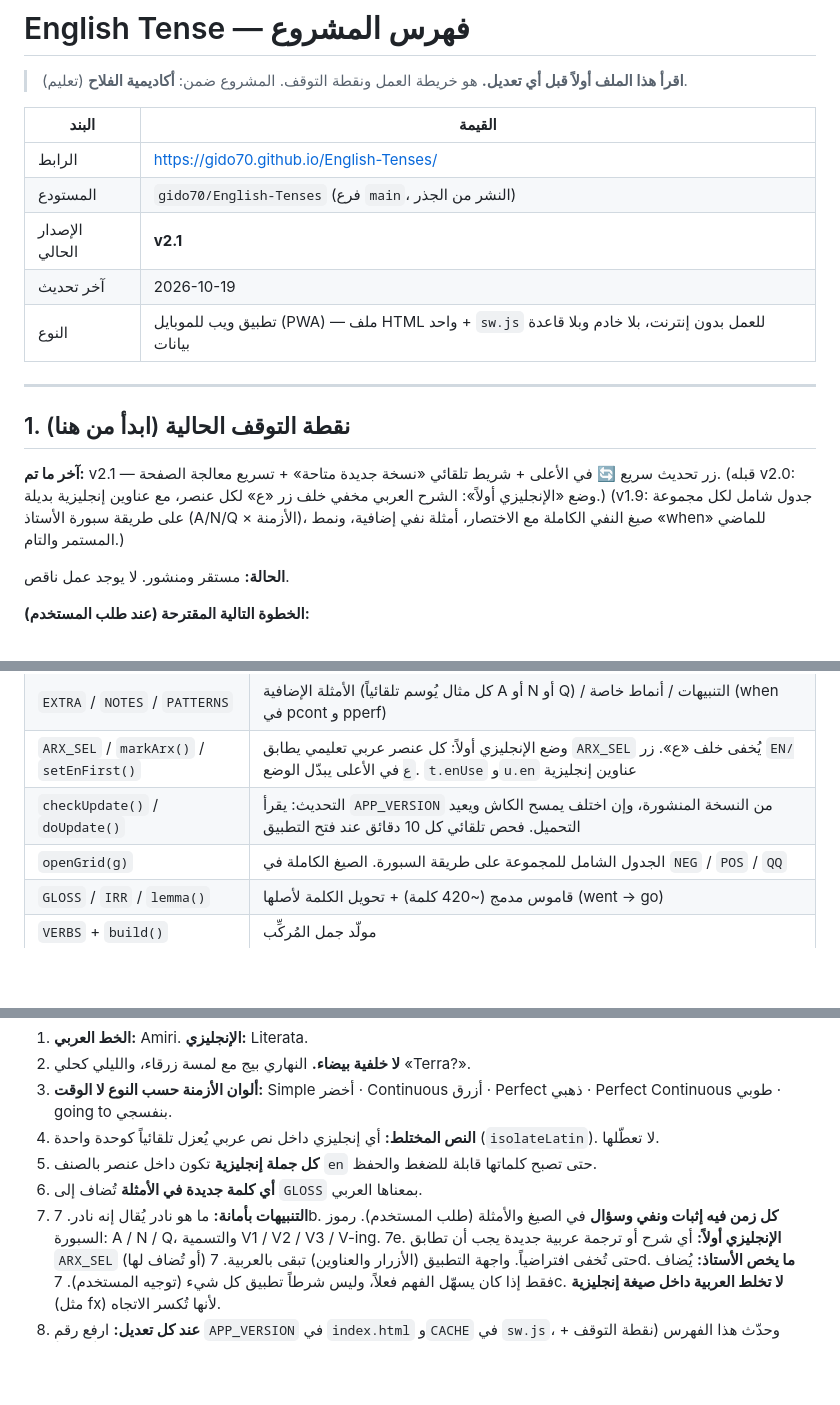
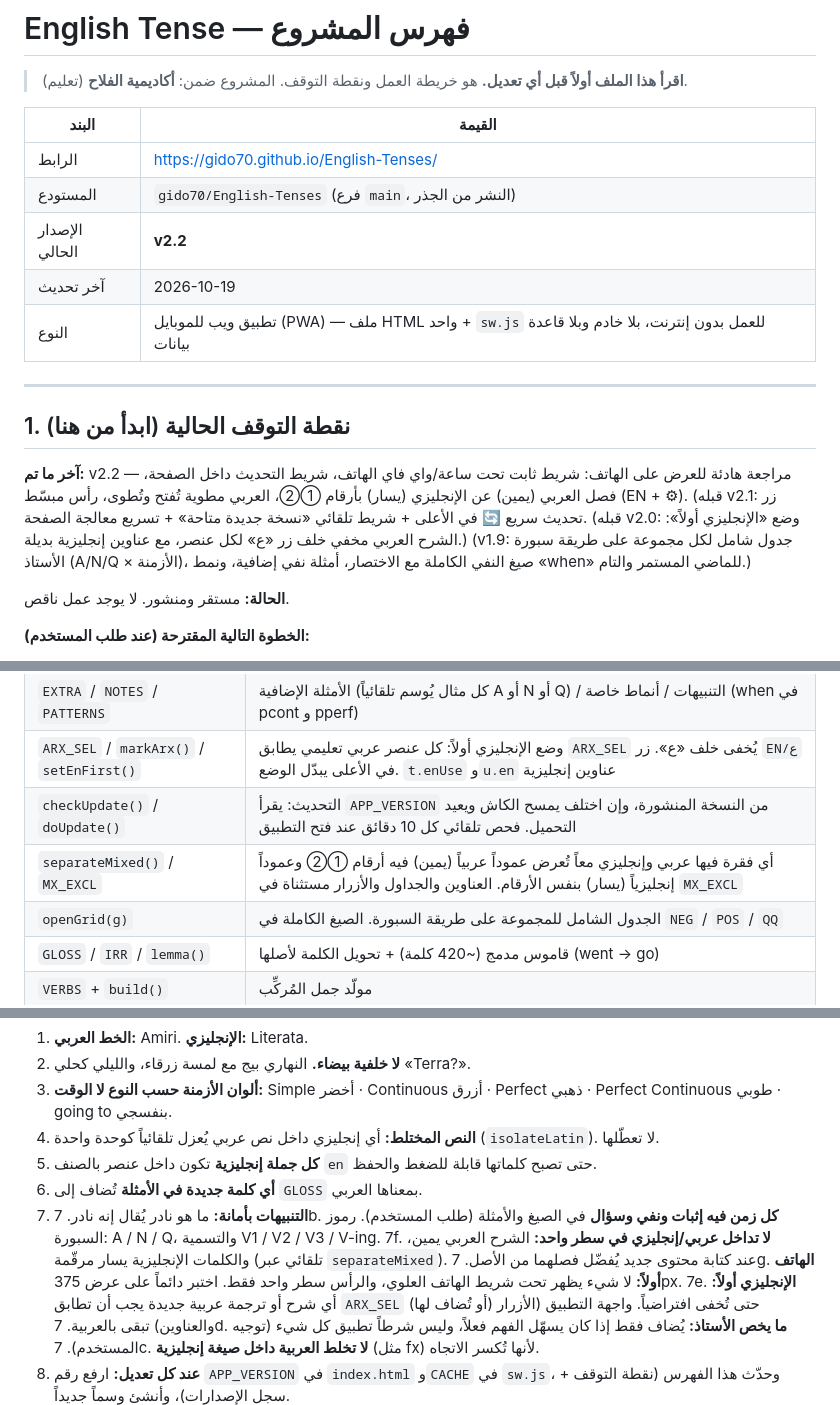
Before and after one commit to gido70/English-Tenses, a Markdown page: PROJECT_INDEX.md, 3 parts joined by grey strips. Rendered like a GitHub page; blank space fills up the shorter version.

Commit message:
v2.2: calm mobile review: status bar, separated Arabic/English, foldable Arabic, simpler header

```diff
--- a/PROJECT_INDEX.md
+++ b/PROJECT_INDEX.md
@@ -7,7 +7,7 @@
 |---|---|
 | الرابط | https://gido70.github.io/English-Tenses/ |
 | المستودع | `gido70/English-Tenses` (فرع `main`، النشر من الجذر) |
-| الإصدار الحالي | **v2.1** |
+| الإصدار الحالي | **v2.2** |
 | آخر تحديث | 2026-10-19 |
 | النوع | تطبيق ويب للموبايل (PWA) — ملف HTML واحد + `sw.js` للعمل بدون إنترنت، بلا خادم وبلا قاعدة بيانات |
 
@@ -15,7 +15,7 @@
 
 ## 1. نقطة التوقف الحالية (ابدأ من هنا)
 
-**آخر ما تم:** v2.1 — زر تحديث سريع 🔄 في الأعلى + شريط تلقائي «نسخة جديدة متاحة» + تسريع معالجة الصفحة. (قبله v2.0: وضع «الإنجليزي أولاً»: الشرح العربي مخفي خلف زر «ع» لكل عنصر، مع عناوين إنجليزية بديلة.) (v1.9: جدول شامل لكل مجموعة على طريقة سبورة الأستاذ (A/N/Q × الأزمنة)، صيغ النفي الكاملة مع الاختصار، أمثلة نفي إضافية، ونمط «when» للماضي المستمر والتام.)
+**آخر ما تم:** v2.2 — مراجعة هادئة للعرض على الهاتف: شريط ثابت تحت ساعة/واي فاي الهاتف، شريط التحديث داخل الصفحة، فصل العربي (يمين) عن الإنجليزي (يسار) بأرقام ①②، العربي مطوية تُفتح وتُطوى، رأس مبسّط (EN + ⚙︎). (قبله v2.1: زر تحديث سريع 🔄 في الأعلى + شريط تلقائي «نسخة جديدة متاحة» + تسريع معالجة الصفحة. (قبله v2.0: وضع «الإنجليزي أولاً»: الشرح العربي مخفي خلف زر «ع» لكل عنصر، مع عناوين إنجليزية بديلة.) (v1.9: جدول شامل لكل مجموعة على طريقة سبورة الأستاذ (A/N/Q × الأزمنة)، صيغ النفي الكاملة مع الاختصار، أمثلة نفي إضافية، ونمط «when» للماضي المستمر والتام.)
 
 **الحالة:** مستقر ومنشور. لا يوجد عمل ناقص.
 
@@ -91,6 +91,7 @@ flowchart TD
 | `EXTRA` / `NOTES` / `PATTERNS` | الأمثلة الإضافية (كل مثال يُوسم تلقائياً A أو N أو Q) / التنبيهات / أنماط خاصة (when في pcont و pperf) |
 | `ARX_SEL` / `markArx()` / `setEnFirst()` | وضع الإنجليزي أولاً: كل عنصر عربي تعليمي يطابق `ARX_SEL` يُخفى خلف «ع». زر `EN/ع` في الأعلى يبدّل الوضع. `t.enUse` و`u.en` عناوين إنجليزية |
 | `checkUpdate()` / `doUpdate()` | التحديث: يقرأ `APP_VERSION` من النسخة المنشورة، وإن اختلف يمسح الكاش ويعيد التحميل. فحص تلقائي كل 10 دقائق عند فتح التطبيق |
+| `separateMixed()` / `MX_EXCL` | أي فقرة فيها عربي وإنجليزي معاً تُعرض عموداً عربياً (يمين) فيه أرقام ①② وعموداً إنجليزياً (يسار) بنفس الأرقام. العناوين والجداول والأزرار مستثناة في `MX_EXCL` |
 | `openGrid(g)` | الجدول الشامل للمجموعة على طريقة السبورة. الصيغ الكاملة في `NEG` / `POS` / `QQ` |
 | `GLOSS` / `IRR` / `lemma()` | قاموس مدمج (~420 كلمة) + تحويل الكلمة لأصلها (went → go) |
 | `VERBS` + `build()` | مولّد جمل المُركِّب |
@@ -154,6 +156,8 @@ flowchart TD
 6. **أي كلمة جديدة في الأمثلة** تُضاف إلى `GLOSS` بمعناها العربي.
 7. **التنبيهات بأمانة:** ما هو نادر يُقال إنه نادر.
 7b. **كل زمن فيه إثبات ونفي وسؤال** في الصيغ والأمثلة (طلب المستخدم). رموز السبورة: A / N / Q، والتسمية V1 / V2 / V3 / V-ing.
+7f. **لا تداخل عربي/إنجليزي في سطر واحد:** الشرح العربي يمين، والكلمات الإنجليزية يسار مرقّمة (تلقائي عبر `separateMixed`). عند كتابة محتوى جديد يُفضّل فصلهما من الأصل.
+7g. **الهاتف أولاً:** لا شيء يظهر تحت شريط الهاتف العلوي، والرأس سطر واحد فقط. اختبر دائماً على عرض 375px.
 7e. **الإنجليزي أولاً:** أي شرح أو ترجمة عربية جديدة يجب أن تطابق `ARX_SEL` (أو تُضاف لها) حتى تُخفى افتراضياً. واجهة التطبيق (الأزرار والعناوين) تبقى بالعربية.
 7d. **ما يخص الأستاذ:** يُضاف فقط إذا كان يسهّل الفهم فعلاً، وليس شرطاً تطبيق كل شيء (توجيه المستخدم).
 7c. **لا تخلط العربية داخل صيغة إنجليزية** (مثل fx) لأنها تُكسر الاتجاه.
```
Also changed, not shown: other parts of PROJECT_INDEX.md (+1 -0 lines).
